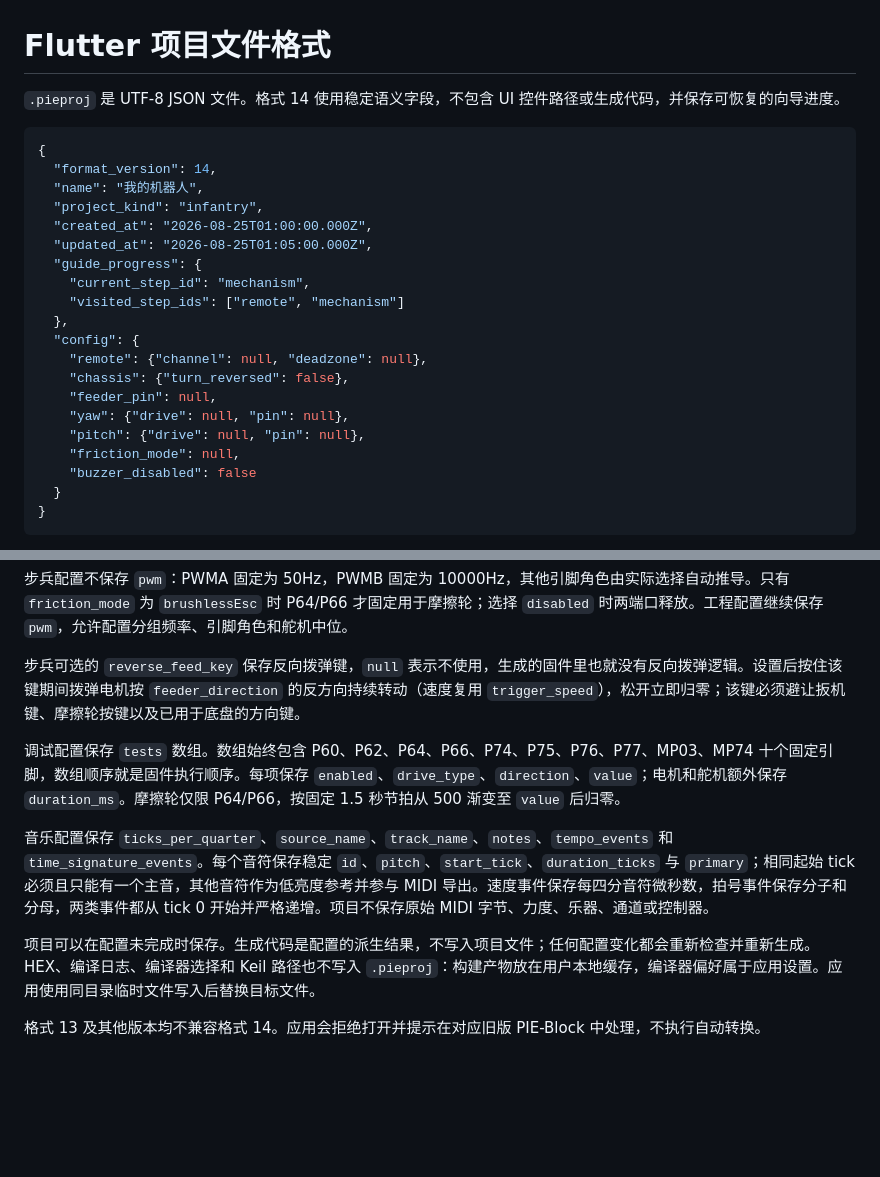
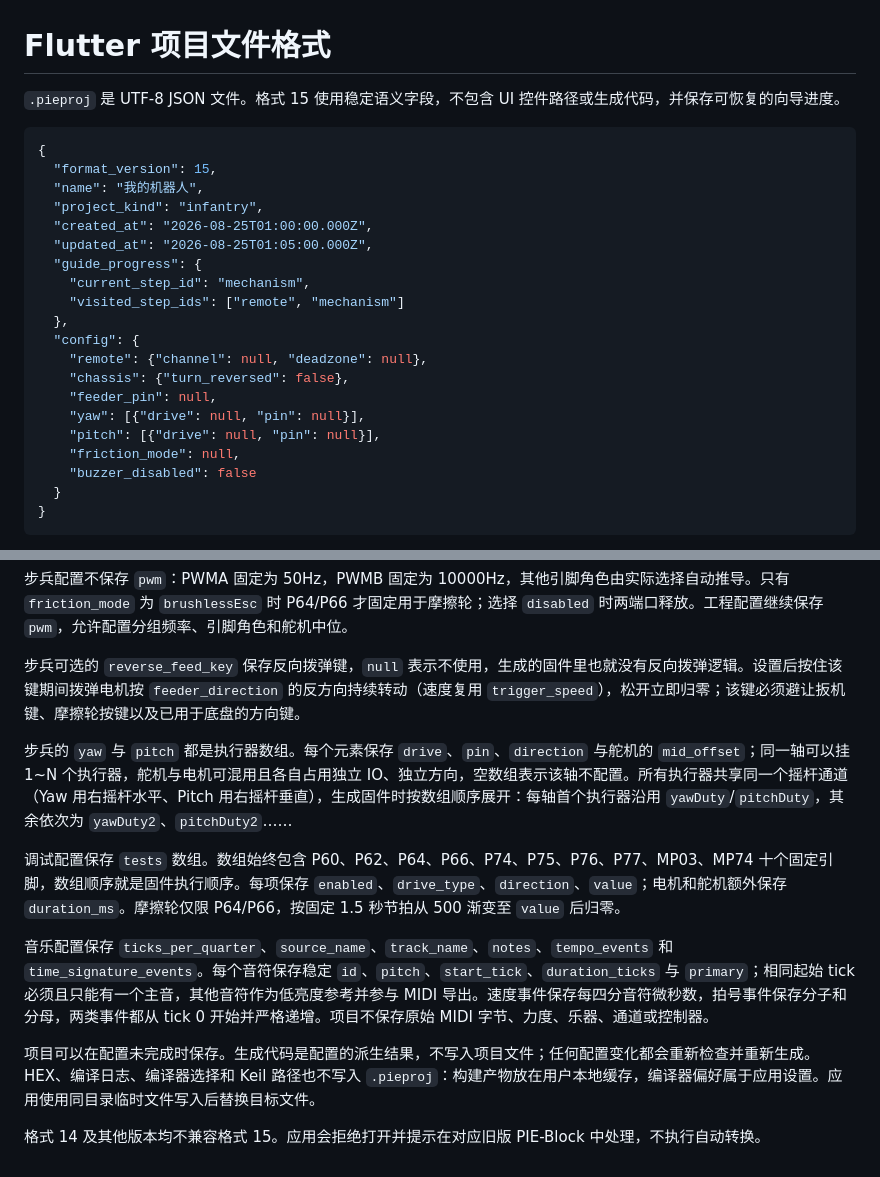
Before and after one commit to louqingjie/PIE-Block, a Markdown page: docs/Flutter项目文件格式.md, 2 parts joined by grey strips. GitHub-like rendering; blank space fills up the shorter version.

Commit message:
docs: 更新项目文件格式说明到 15
说明步兵 yaw/pitch 由单对象改为执行器数组，可挂 1~N 个执行器或留空，
并记录生成固件时的执行器展开顺序与占空比变量命名。

````diff
--- a/docs/Flutter项目文件格式.md
+++ b/docs/Flutter项目文件格式.md
@@ -1,10 +1,10 @@
 # Flutter 项目文件格式
 
-`.pieproj` 是 UTF-8 JSON 文件。格式 14 使用稳定语义字段，不包含 UI 控件路径或生成代码，并保存可恢复的向导进度。
+`.pieproj` 是 UTF-8 JSON 文件。格式 15 使用稳定语义字段，不包含 UI 控件路径或生成代码，并保存可恢复的向导进度。
 
 ```json
 {
-  "format_version": 14,
+  "format_version": 15,
   "name": "我的机器人",
   "project_kind": "infantry",
   "created_at": "2026-08-25T01:00:00.000Z",
@@ -17,8 +17,8 @@
     "remote": {"channel": null, "deadzone": null},
     "chassis": {"turn_reversed": false},
     "feeder_pin": null,
-    "yaw": {"drive": null, "pin": null},
-    "pitch": {"drive": null, "pin": null},
+    "yaw": [{"drive": null, "pin": null}],
+    "pitch": [{"drive": null, "pin": null}],
     "friction_mode": null,
     "buzzer_disabled": false
   }
@@ -41,10 +41,12 @@
 
 步兵可选的 `reverse_feed_key` 保存反向拨弹键，`null` 表示不使用，生成的固件里也就没有反向拨弹逻辑。设置后按住该键期间拨弹电机按 `feeder_direction` 的反方向持续转动（速度复用 `trigger_speed`），松开立即归零；该键必须避让扳机键、摩擦轮按键以及已用于底盘的方向键。
 
+步兵的 `yaw` 与 `pitch` 都是执行器数组。每个元素保存 `drive`、`pin`、`direction` 与舵机的 `mid_offset`；同一轴可以挂 1~N 个执行器，舵机与电机可混用且各自占用独立 IO、独立方向，空数组表示该轴不配置。所有执行器共享同一个摇杆通道（Yaw 用右摇杆水平、Pitch 用右摇杆垂直），生成固件时按数组顺序展开：每轴首个执行器沿用 `yawDuty`/`pitchDuty`，其余依次为 `yawDuty2`、`pitchDuty2`……
+
 调试配置保存 `tests` 数组。数组始终包含 P60、P62、P64、P66、P74、P75、P76、P77、MP03、MP74 十个固定引脚，数组顺序就是固件执行顺序。每项保存 `enabled`、`drive_type`、`direction`、`value`；电机和舵机额外保存 `duration_ms`。摩擦轮仅限 P64/P66，按固定 1.5 秒节拍从 500 渐变至 `value` 后归零。
 
 音乐配置保存 `ticks_per_quarter`、`source_name`、`track_name`、`notes`、`tempo_events` 和 `time_signature_events`。每个音符保存稳定 `id`、`pitch`、`start_tick`、`duration_ticks` 与 `primary`；相同起始 tick 必须且只能有一个主音，其他音符作为低亮度参考并参与 MIDI 导出。速度事件保存每四分音符微秒数，拍号事件保存分子和分母，两类事件都从 tick 0 开始并严格递增。项目不保存原始 MIDI 字节、力度、乐器、通道或控制器。
 
 项目可以在配置未完成时保存。生成代码是配置的派生结果，不写入项目文件；任何配置变化都会重新检查并重新生成。HEX、编译日志、编译器选择和 Keil 路径也不写入 `.pieproj`：构建产物放在用户本地缓存，编译器偏好属于应用设置。应用使用同目录临时文件写入后替换目标文件。
 
-格式 13 及其他版本均不兼容格式 14。应用会拒绝打开并提示在对应旧版 PIE-Block 中处理，不执行自动转换。
+格式 14 及其他版本均不兼容格式 15。应用会拒绝打开并提示在对应旧版 PIE-Block 中处理，不执行自动转换。
````
Also changed, not shown: README.md (+2 -2 lines), docs/代码生成器CLI与MCP接入指南.md (+1 -1 lines).
